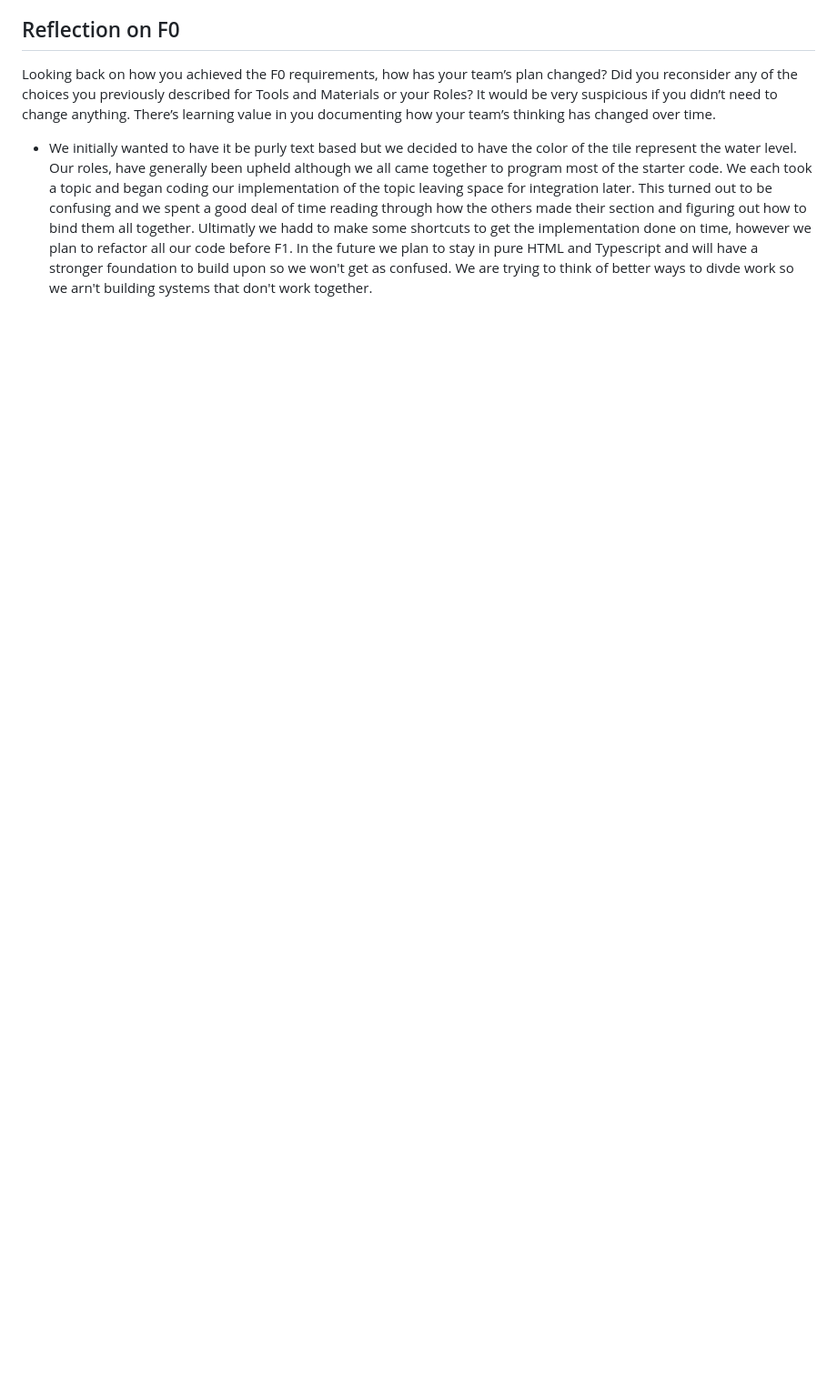
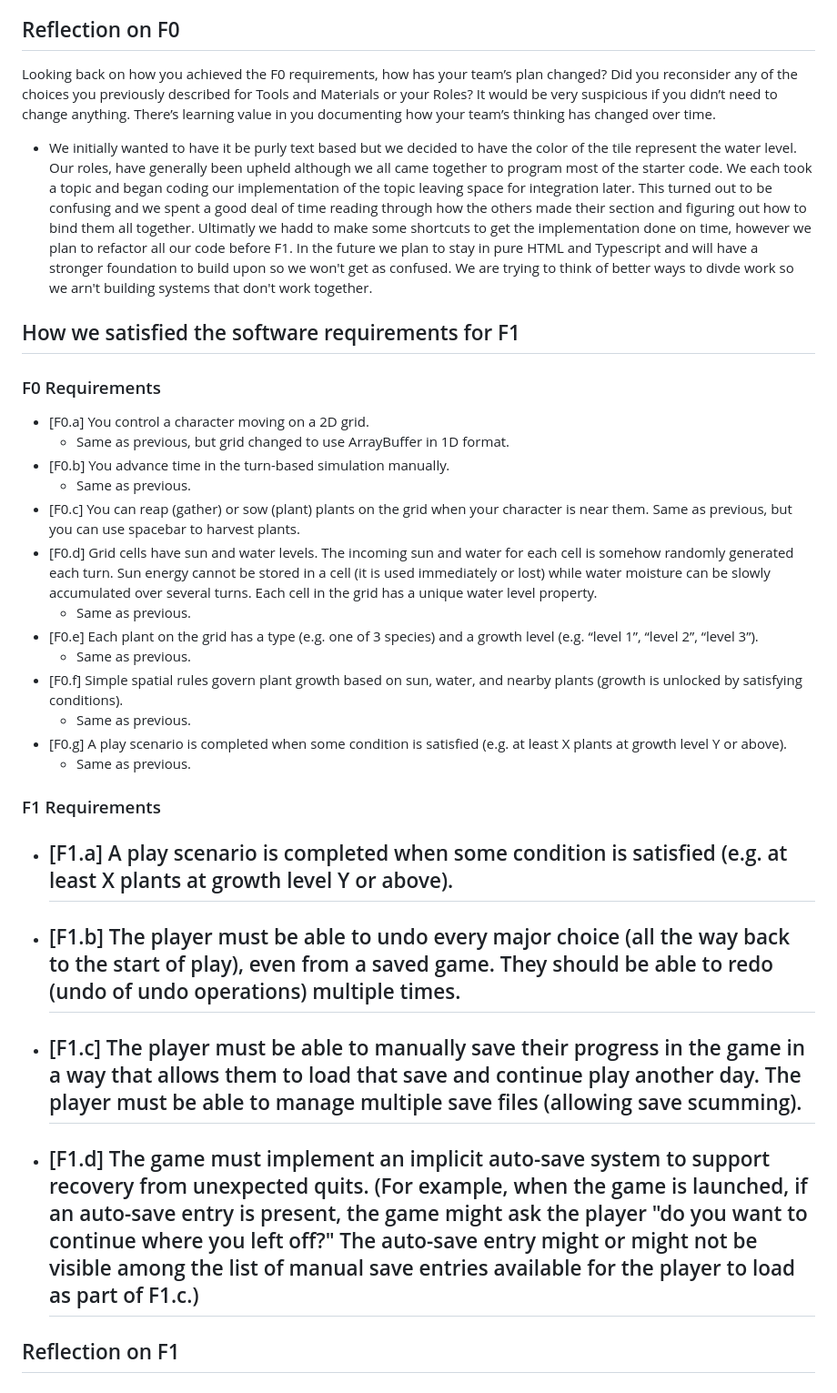
Before and after one commit to clxrffdman/cmpm121-F-garden, a Markdown page: README.md, the part around the change. Shown at 91% size. Drawn GitHub-style; blank space fills up the shorter version.

Commit message:
- updated README with template f1 devlog

```diff
--- a/README.md
+++ b/README.md
@@ -64,3 +64,36 @@ Your team can earn partial credit for covering only a subset of the F0 requireme
 Looking back on how you achieved the F0 requirements, how has your team’s plan changed? Did you reconsider any of the choices you previously described for Tools and Materials or your Roles? It would be very suspicious if you didn’t need to change anything. There’s learning value in you documenting how your team’s thinking has changed over time.
 
 - We initially wanted to have it be purly text based but we decided to have the color of the tile represent the water level. Our roles, have generally been upheld although we all came together to program most of the starter code. We each took a topic and began coding our implementation of the topic leaving space for integration later. This turned out to be confusing and we spent a good deal of time reading through how the others made their section and figuring out how to bind them all together. Ultimatly we hadd to make some shortcuts to get the implementation done on time, however we plan to refactor all our code before F1. In the future we plan to stay in pure HTML and Typescript and will have a stronger foundation to build upon so we won't get as confused. We are trying to think of better ways to divde work so we arn't building systems that don't work together.
+
+## How we satisfied the software requirements for F1
+
+### F0 Requirements
+
+- [F0.a] You control a character moving on a 2D grid.
+  - Same as previous, but grid changed to use ArrayBuffer in 1D format.
+- [F0.b] You advance time in the turn-based simulation manually.
+  - Same as previous.
+- [F0.c] You can reap (gather) or sow (plant) plants on the grid when your character is near them.
+  Same as previous, but you can use spacebar to harvest plants.
+- [F0.d] Grid cells have sun and water levels. The incoming sun and water for each cell is somehow randomly generated each turn. Sun energy cannot be stored in a cell (it is used immediately or lost) while water moisture can be slowly accumulated over several turns.
+  Each cell in the grid has a unique water level property.
+  - Same as previous.
+- [F0.e] Each plant on the grid has a type (e.g. one of 3 species) and a growth level (e.g. “level 1”, “level 2”, “level 3”).
+  - Same as previous.
+- [F0.f] Simple spatial rules govern plant growth based on sun, water, and nearby plants (growth is unlocked by satisfying conditions).
+  - Same as previous.
+- [F0.g] A play scenario is completed when some condition is satisfied (e.g. at least X plants at growth level Y or above).
+  - Same as previous.
+
+### F1 Requirements
+
+- [F1.a] A play scenario is completed when some condition is satisfied (e.g. at least X plants at growth level Y or above).
+  -
+- [F1.b] The player must be able to undo every major choice (all the way back to the start of play), even from a saved game. They should be able to redo (undo of undo operations) multiple times.
+  -
+- [F1.c] The player must be able to manually save their progress in the game in a way that allows them to load that save and continue play another day. The player must be able to manage multiple save files (allowing save scumming).
+  -
+- [F1.d] The game must implement an implicit auto-save system to support recovery from unexpected quits. (For example, when the game is launched, if an auto-save entry is present, the game might ask the player "do you want to continue where you left off?" The auto-save entry might or might not be visible among the list of manual save entries available for the player to load as part of F1.c.)
+  -
+
+## Reflection on F1
```
